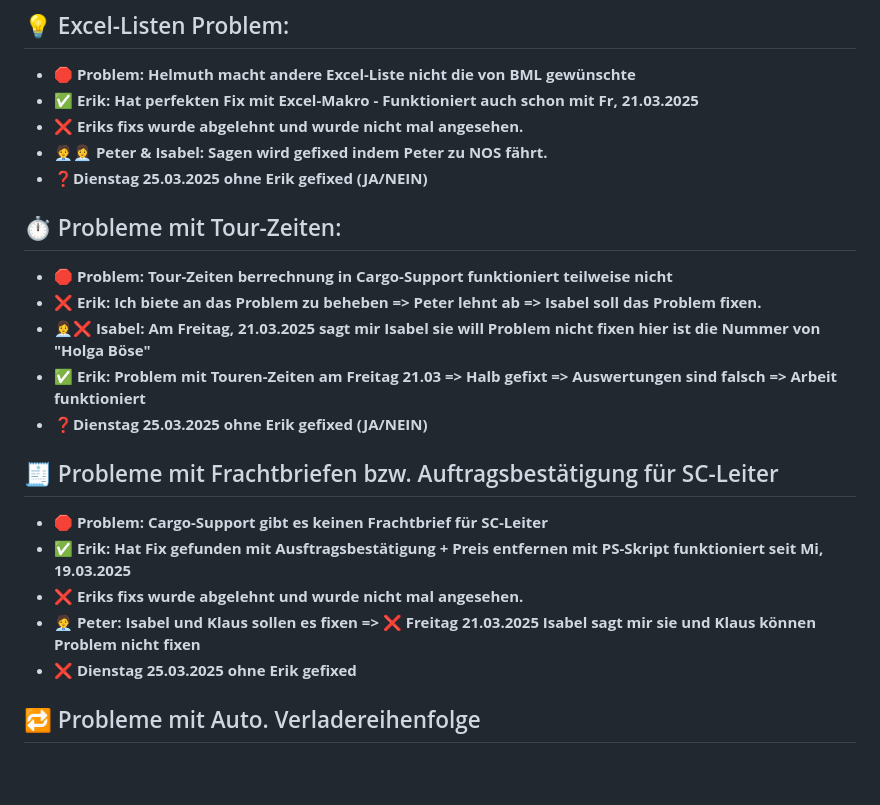
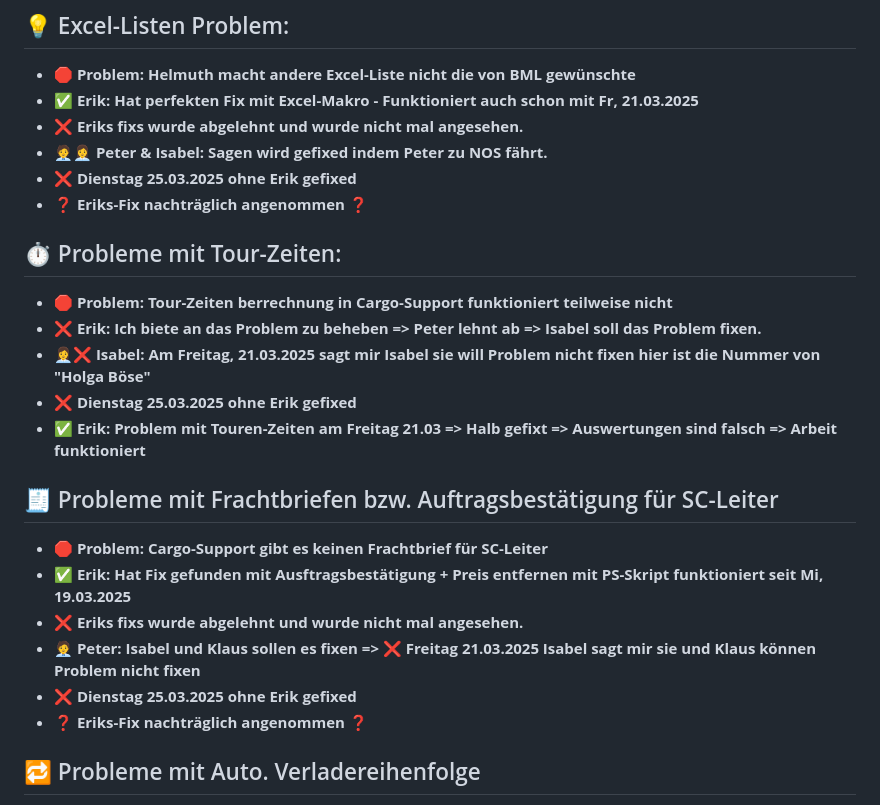
Before and after one commit to BMLZellEr/bgo_montage_und_logistik, a Markdown page: documentation/bml_nos_problems.md, the part around the change. GitHub-like rendering; blank space fills up the shorter version.

```diff
--- a/documentation/bml_nos_problems.md
+++ b/documentation/bml_nos_problems.md
@@ -15,14 +15,15 @@
 - **✅ Erik: Hat perfekten Fix mit Excel-Makro - Funktioniert auch schon mit Fr, 21.03.2025**
 - **❌ Eriks fixs wurde abgelehnt und wurde nicht mal angesehen.**
 - **🧑‍💼👩‍💼 Peter & Isabel: Sagen wird gefixed indem Peter zu NOS fährt.**
-- **❓Dienstag 25.03.2025 ohne Erik gefixed (JA/NEIN)**
+- **❌ Dienstag 25.03.2025 ohne Erik gefixed**
+- **❓ Eriks-Fix nachträglich angenommen ❓**
 
 ## ⏱️ Probleme mit Tour-Zeiten:
 - **🛑 Problem: Tour-Zeiten berrechnung in Cargo-Support funktioniert teilweise nicht**
 - **❌ Erik: Ich biete an das Problem zu beheben => Peter lehnt ab => Isabel soll das Problem fixen.**
 - **👩‍💼❌ Isabel: Am Freitag, 21.03.2025 sagt mir Isabel sie will Problem nicht fixen hier ist die Nummer von "Holga Böse"**
+- **❌ Dienstag 25.03.2025 ohne Erik gefixed**
 - **✅ Erik: Problem mit Touren-Zeiten am Freitag 21.03 => Halb gefixt => Auswertungen sind falsch => Arbeit funktioniert**
-- **❓Dienstag 25.03.2025 ohne Erik gefixed (JA/NEIN)**
 
 ## 🧾 Probleme mit Frachtbriefen bzw. Auftragsbestätigung für SC-Leiter
 - **🛑 Problem: Cargo-Support gibt es keinen Frachtbrief für SC-Leiter**
@@ -30,6 +31,7 @@
 - **❌ Eriks fixs wurde abgelehnt und wurde nicht mal angesehen.**
 - **🧑‍💼 Peter: Isabel und Klaus sollen es fixen => ❌ Freitag 21.03.2025 Isabel sagt mir sie und Klaus können Problem nicht fixen**
 - **❌ Dienstag 25.03.2025 ohne Erik gefixed**
+- **❓ Eriks-Fix nachträglich angenommen ❓**
 
 ## 🔁 Probleme mit Auto. Verladereihenfolge
 - **🛑 Problem: Tour-Zeiten berrechnung in Cargo-Support funktioniert teilweise nicht**
```
